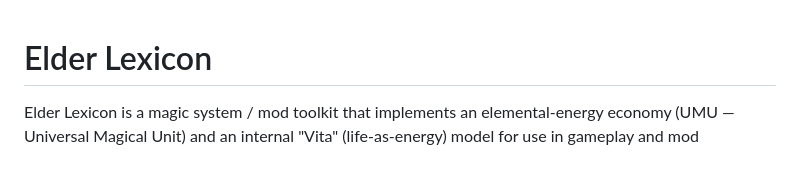
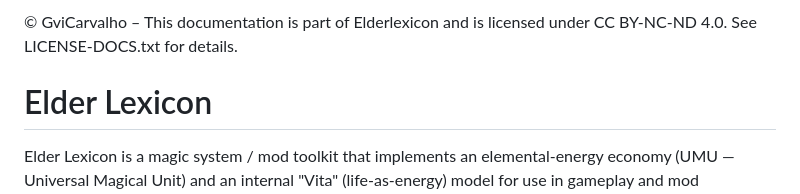
Before and after one commit to GviCarvalho/Elderlexicon, a Markdown page: README.md, the part around the change. GitHub-like rendering; blank space fills up the shorter version.

Commit message:
Add licensing details to README
Added licensing information for documentation.

```diff
--- a/README.md
+++ b/README.md
@@ -1,3 +1,5 @@
+© GviCarvalho – This documentation is part of Elderlexicon and is licensed under CC BY-NC-ND 4.0. See LICENSE-DOCS.txt for details.
+
 # Elder Lexicon
 
 Elder Lexicon is a magic system / mod toolkit that implements an elemental-energy economy (UMU — Universal Magical Unit) and an internal "Vita" (life-as-energy) model for use in gameplay and mod mechanics.
```
